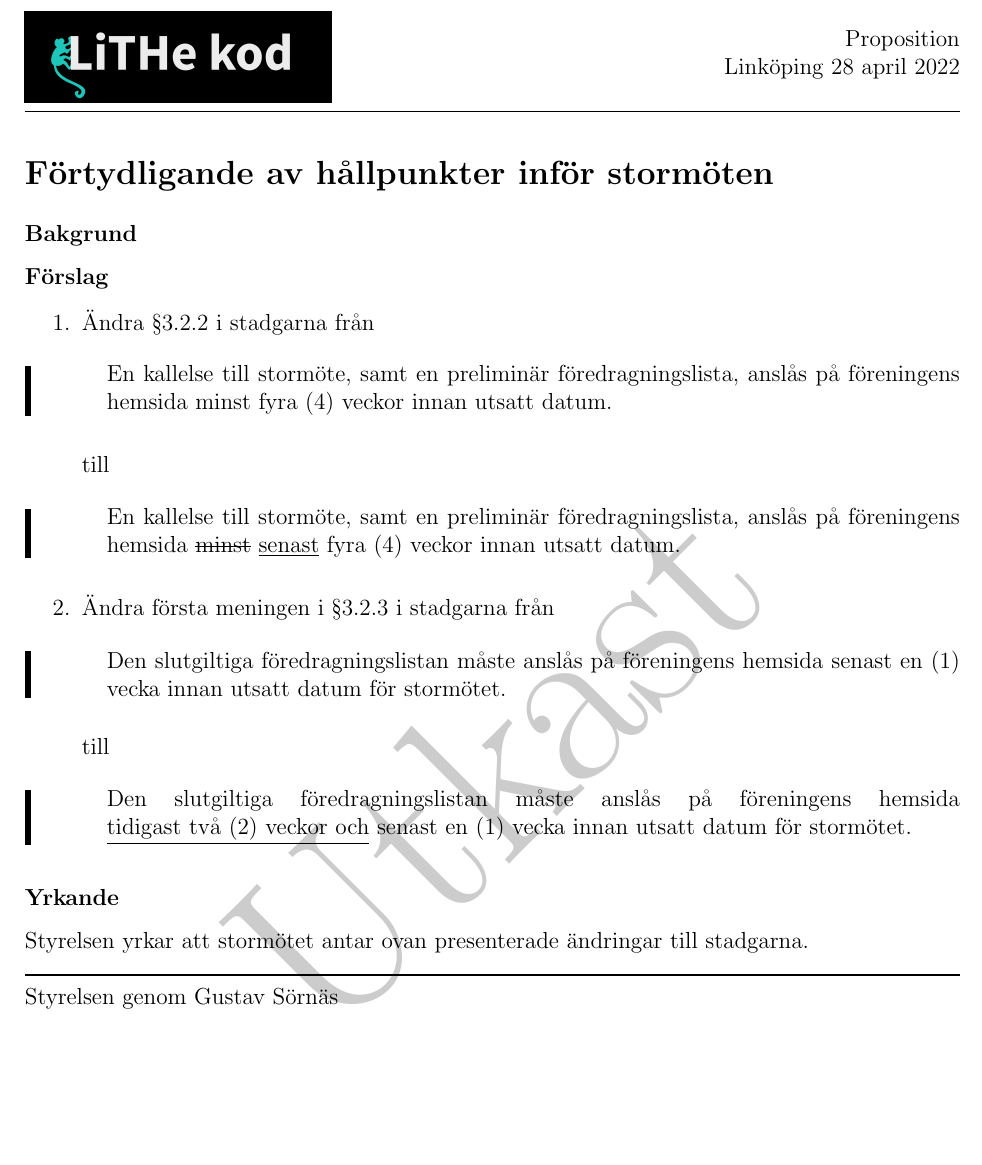
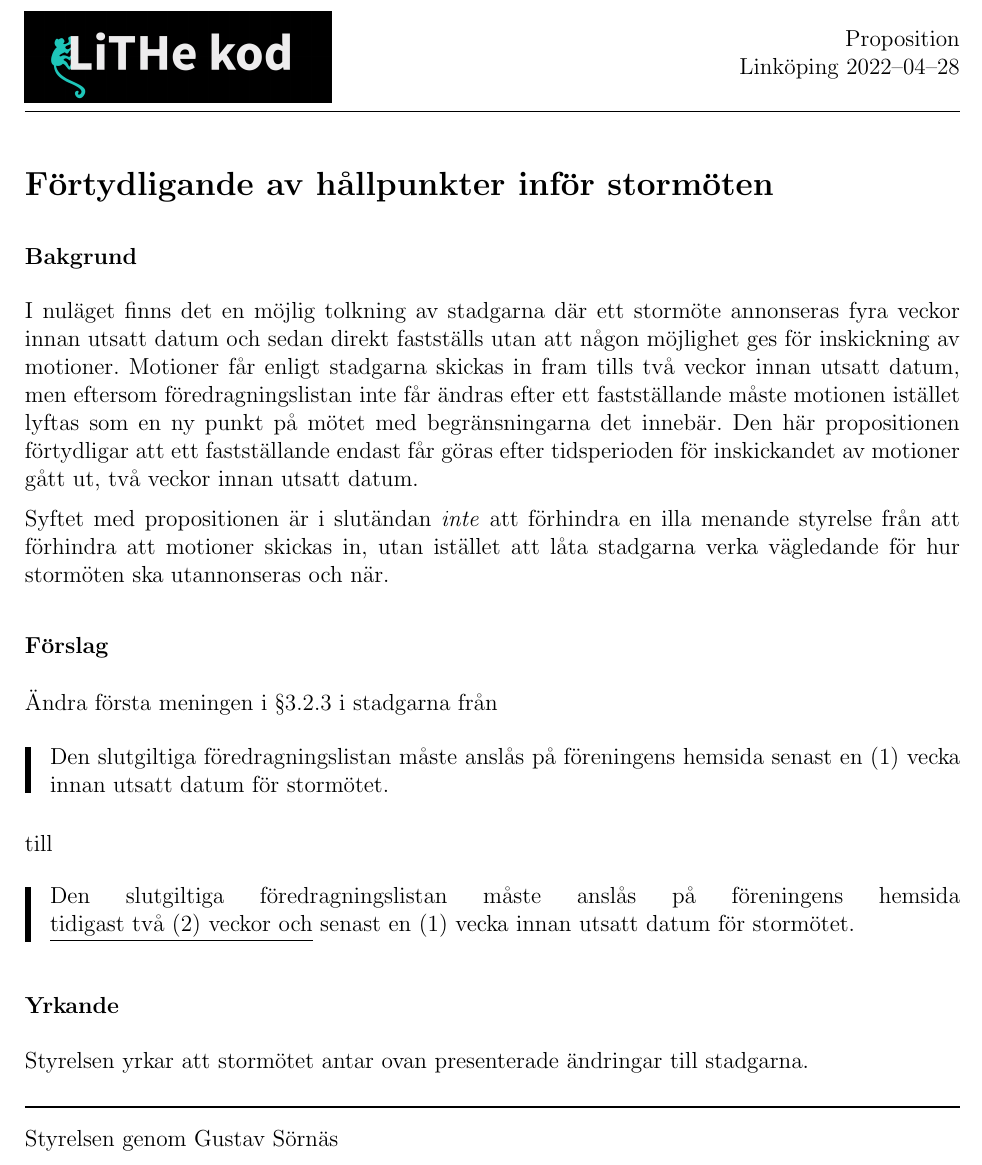
Before and after one commit to lithekod/bylaws, a LaTeX document (motioner-och-propositioner/220428-stormötestider/stormötestider.tex): part of the page, cut so that both start at the same text, the shorter picture padded with empty space. Compiled offline with pdfLaTeX.

Commit message:
add bakgrund and fastställ

```diff
--- a/motioner-och-propositioner/220428-stormötestider/stormötestider.tex
+++ b/motioner-och-propositioner/220428-stormötestider/stormötestider.tex
@@ -20,6 +20,7 @@
 
 \usepackage[normalem]{ulem}
 \setlength\parindent{0pt}
+\setlength\parskip{0.5em}
 
 \usepackage{framed}
 \newenvironment{quotationb}%
@@ -44,7 +45,7 @@
 \titleformat{\subsection}{\bfseries}{}{0em}{}
 
 % Ändra gärna datumet här från \today till t.ex. "2022-02-29"
-\newcommand{\thedate}{\today}
+\newcommand{\thedate}{2022--04--28}
 
 \begin{document}
 
@@ -56,7 +57,7 @@
 \hspace{20em}
 
 % Ta bort den här innan stormötet.
-\SetWatermarkText{Utkast}
+\SetWatermarkText{}
 
 % Motionens titel, t.ex. "Ändring av stadgarna för att efterleva GDPR"
 \section{Förtydligande av hållpunkter inför stormöten}
@@ -65,28 +66,25 @@
 
 % Här skriver du bakgrunden till motionen, t.ex. "med anledning av ..."
 
+I nuläget finns det en möjlig tolkning av stadgarna där ett stormöte annonseras
+fyra veckor innan utsatt datum och sedan direkt fastställs utan att någon
+möjlighet ges för inskickning av motioner. Motioner får enligt stadgarna skickas
+in fram tills två veckor innan utsatt datum, men eftersom föredragningslistan
+inte får ändras efter ett fastställande måste motionen istället lyftas som en ny
+punkt på mötet med begränsningarna det innebär. Den här propositionen
+förtydligar att ett fastställande endast får göras efter tidsperioden för
+inskickandet av motioner gått ut, två veckor innan utsatt datum.
+
+Syftet med propositionen är i slutändan \emph{inte} att förhindra en illa
+menande styrelse från att förhindra att motioner skickas in, utan istället att
+låta stadgarna verka vägledande för hur stormöten ska utannonseras och när.
+
 \subsection{Förslag}
 
 % Beskriv vad du vill att föreningen ska göra. Till exempel "ändra i stadgarna
 % paragraf xyz till följande: "blablabla".
 
-\begin{enumerate}
-    \item Ändra \S{}3.2.2 i stadgarna från
-
-    \begin{quotationb}
-        En kallelse till stormöte, samt en preliminär föredragningslista, anslås
-        på föreningens hemsida minst fyra (4) veckor innan utsatt datum.
-    \end{quotationb}
-
-    till
-
-    \begin{quotationb}
-        En kallelse till stormöte, samt en preliminär föredragningslista, anslås
-        på föreningens hemsida \sout{minst} \underline{senast} fyra (4) veckor
-        innan utsatt datum.
-    \end{quotationb}
-
-    \item Ändra första meningen i \S{}3.2.3 i stadgarna från
+Ändra första meningen i \S{}3.2.3 i stadgarna från
 
 \begin{quotationb}
     Den slutgiltiga föredragningslistan måste anslås på föreningens hemsida
@@ -99,8 +97,6 @@
     Den slutgiltiga föredragningslistan måste anslås på föreningens hemsida
     \underline{tidigast två (2) veckor och} senast en (1) vecka innan utsatt datum för stormötet.
 \end{quotationb}
-
-\end{enumerate}
 
 \subsection{Yrkande}
 
```
Also changed, not shown: motioner-och-propositioner/220428-stormötestider/stormötestider.pdf. Lines whose indentation alone changed are shown as unchanged.
